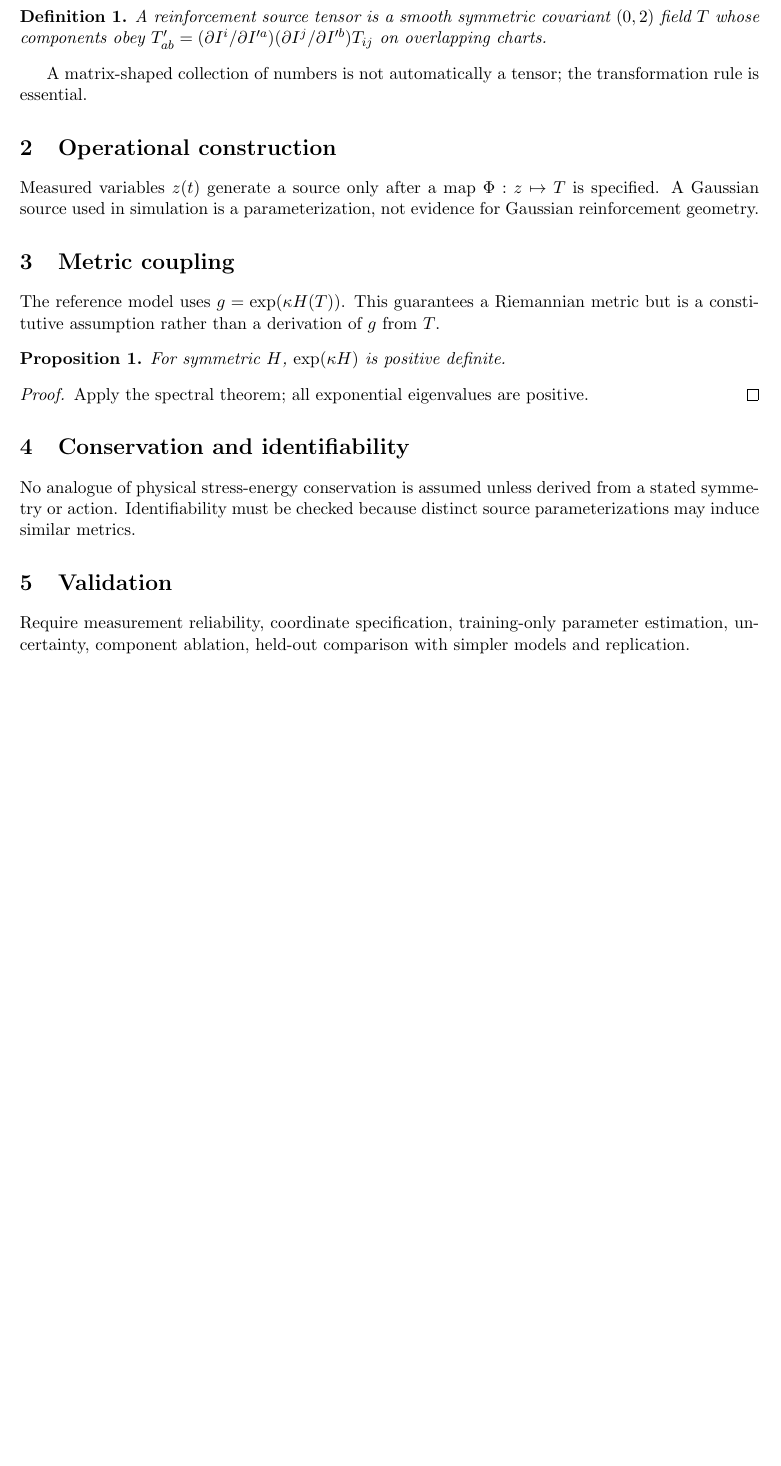
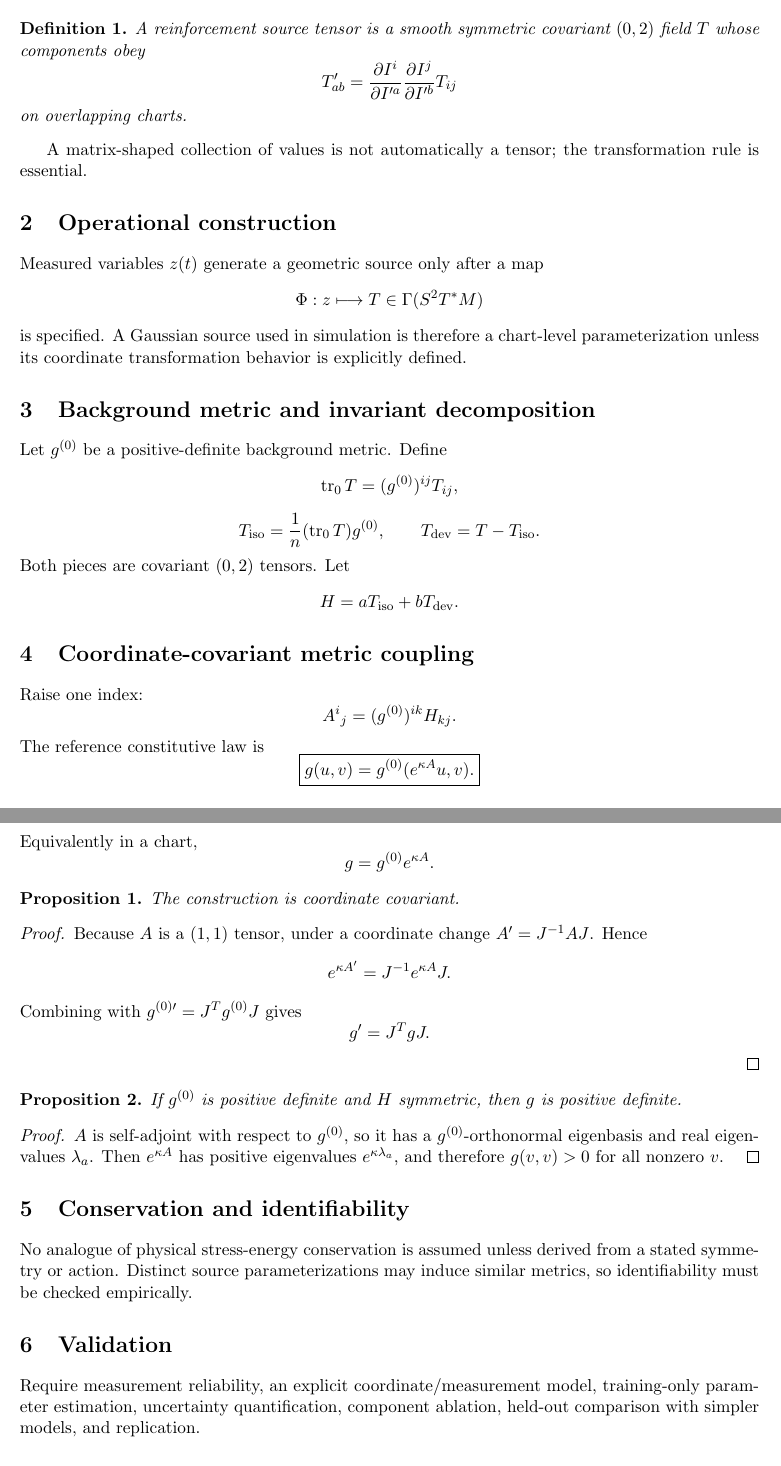
Before and after one commit to skooline/Geometric-Interaction-Field-Theory, a LaTeX document (docs/Reinforcement_Source_Tensor_Revised.tex): part of the page before the commit and two parts of pages 1 and 2 of 2 after it, the two joined at a grey line, cut so that both start at the same text, the shorter picture padded with empty space. Compiled offline with pdfLaTeX.

Commit message:
Reformulate reinforcement source coupling covariantly

```diff
--- a/docs/Reinforcement_Source_Tensor_Revised.tex
+++ b/docs/Reinforcement_Source_Tensor_Revised.tex
@@ -1,8 +0,0 @@
-\documentclass[11pt]{article}\usepackage{amsmath,amssymb,amsthm,geometry}\geometry{margin=1in}\newtheorem{definition}{Definition}\newtheorem{proposition}{Proposition}\title{Reinforcement Source Fields in GIFT}\author{Chewin Pinmook -- revised technical draft}\date{2026}\begin{document}\maketitle
-\section{Definition}\begin{definition}A reinforcement source tensor is a smooth symmetric covariant $(0,2)$ field $T$ whose components obey $T'_{ab}=(\partial I^i/\partial I'^a)(\partial I^j/\partial I'^b)T_{ij}$ on overlapping charts.\end{definition}
-A matrix-shaped collection of numbers is not automatically a tensor; the transformation rule is essential.
-\section{Operational construction}Measured variables $z(t)$ generate a source only after a map $\Phi:z\mapsto T$ is specified. A Gaussian source used in simulation is a parameterization, not evidence for Gaussian reinforcement geometry.
-\section{Metric coupling}The reference model uses $g=\exp(\kappa H(T))$. This guarantees a Riemannian metric but is a constitutive assumption rather than a derivation of $g$ from $T$.
-\begin{proposition}For symmetric $H$, $\exp(\kappa H)$ is positive definite.\end{proposition}\begin{proof}Apply the spectral theorem; all exponential eigenvalues are positive.\end{proof}
-\section{Conservation and identifiability}No analogue of physical stress-energy conservation is assumed unless derived from a stated symmetry or action. Identifiability must be checked because distinct source parameterizations may induce similar metrics.
-\section{Validation}Require measurement reliability, coordinate specification, training-only parameter estimation, uncertainty, component ablation, held-out comparison with simpler models and replication.
@@ -9 +12,78 @@ A matrix-shaped collection of numbers is not automatically a tensor; the transfo
+\section{Definition}
+\begin{definition}
+A reinforcement source tensor is a smooth symmetric covariant $(0,2)$ field $T$ whose components obey
+\[
+T'_{ab}=
+\frac{\partial I^i}{\partial I'^a}
+\frac{\partial I^j}{\partial I'^b}
+T_{ij}
+\]
+on overlapping charts.
+\end{definition}
+A matrix-shaped collection of values is not automatically a tensor; the transformation rule is essential.
+
+\section{Operational construction}
+Measured variables $z(t)$ generate a geometric source only after a map
+\[
+\Phi:z\longmapsto T\in\Gamma(S^2T^*M)
+\]
+is specified. A Gaussian source used in simulation is therefore a chart-level parameterization unless its coordinate transformation behavior is explicitly defined.
+
+\section{Background metric and invariant decomposition}
+Let $g^{(0)}$ be a positive-definite background metric. Define
+\[
+\operatorname{tr}_0T=(g^{(0)})^{ij}T_{ij},
+\]
+\[
+T_{\mathrm{iso}}=\frac{1}{n}(\operatorname{tr}_0T)g^{(0)},\qquad
+T_{\mathrm{dev}}=T-T_{\mathrm{iso}}.
+\]
+Both pieces are covariant $(0,2)$ tensors. Let
+\[
+H=aT_{\mathrm{iso}}+bT_{\mathrm{dev}}.
+\]
+
+\section{Coordinate-covariant metric coupling}
+Raise one index:
+\[
+A^i{}_j=(g^{(0)})^{ik}H_{kj}.
+\]
+The reference constitutive law is
+\[
+\boxed{
+g(u,v)=g^{(0)}(e^{\kappa A}u,v).
+}
+\]
+Equivalently in a chart,
+\[
+g=g^{(0)}e^{\kappa A}.
+\]
+
+\begin{proposition}
+The construction is coordinate covariant.
+\end{proposition}
+\begin{proof}
+Because $A$ is a $(1,1)$ tensor, under a coordinate change $A'=J^{-1}AJ$. Hence
+\[
+e^{\kappa A'}=J^{-1}e^{\kappa A}J.
+\]
+Combining with $g^{(0)\prime}=J^Tg^{(0)}J$ gives
+\[
+g'=J^TgJ.
+\]
+\end{proof}
+
+\begin{proposition}
+If $g^{(0)}$ is positive definite and $H$ symmetric, then $g$ is positive definite.
+\end{proposition}
+\begin{proof}
+$A$ is self-adjoint with respect to $g^{(0)}$, so it has a $g^{(0)}$-orthonormal eigenbasis and real eigenvalues $\lambda_a$. Then $e^{\kappa A}$ has positive eigenvalues $e^{\kappa\lambda_a}$, and therefore $g(v,v)>0$ for all nonzero $v$.
+\end{proof}
+
+\section{Conservation and identifiability}
+No analogue of physical stress-energy conservation is assumed unless derived from a stated symmetry or action. Distinct source parameterizations may induce similar metrics, so identifiability must be checked empirically.
+
+\section{Validation}
+Require measurement reliability, an explicit coordinate/measurement model, training-only parameter estimation, uncertainty quantification, component ablation, held-out comparison with simpler models, and replication.
+
 \end{document}
```
Also changed, not shown: docs/Reinforcement_Source_Tensor_Revised.tex (11 more changed lines).
